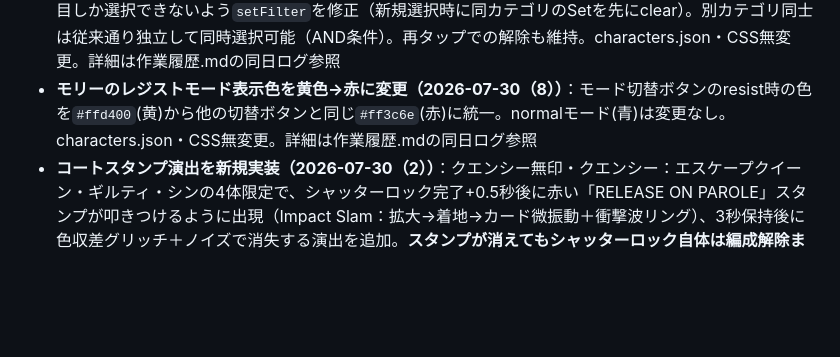
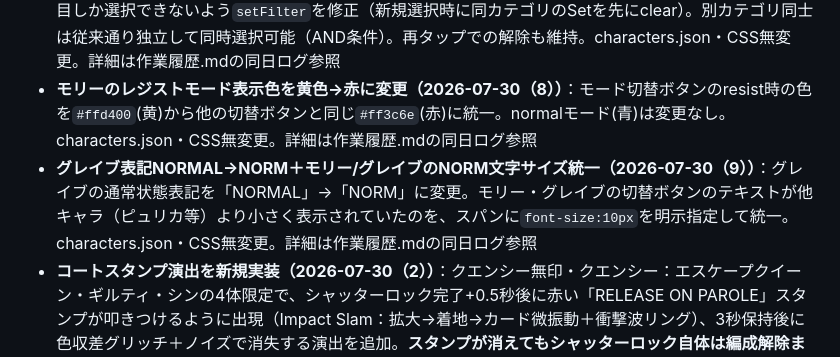
Before and after one commit to naisuneicha0-debug/NIKKE-calculator-tool, a Markdown page: 指示書.md, the part around the change. GitHub-like rendering; blank space fills up the shorter version.

Commit message:
指示書.md: グレイブ表記変更・文字サイズ統一の現状サマリー追記

```diff
--- a/指示書.md
+++ b/指示書.md
@@ -332,6 +332,7 @@ NIKKEのキャラクターのバフ情報を管理・表示するチェッカー
 - **バフカード内訳(本体)をデフォルト閉じ状態に変更（2026-07-30（6））**：編成直後は各キャラのバフカード本体が開いた状態だったのを閉じた状態に変更。`renderBuffCards`のカード生成テンプレートで、`char-card-body`に`display:none`、矢印初期回転を-90deg、CAUTIONありキャラの`char-card-header`に初期`caution-stripes`クラスを付与する3点のみ修正（`toggleCardBody`関数自体は無改修）。名前・バースト透かし数字は常時表示のヘッダー側にあるため2026-07-30（5）の実測バグとは無関係であることを確認済み。characters.json・CSS無変更。詳細は作業履歴.mdの同日ログ参照
 - **ピッカーのフィルターをカテゴリ内単一選択に変更（2026-07-30（7））**：BURST/CLASS/WEAPON/ELEMENT/COMPANY/SQUADの各フィルターカテゴリで、同カテゴリ内は1項目しか選択できないよう`setFilter`を修正（新規選択時に同カテゴリのSetを先にclear）。別カテゴリ同士は従来通り独立して同時選択可能（AND条件）。再タップでの解除も維持。characters.json・CSS無変更。詳細は作業履歴.mdの同日ログ参照
 - **モリーのレジストモード表示色を黄色→赤に変更（2026-07-30（8））**：モード切替ボタンのresist時の色を`#ffd400`(黄)から他の切替ボタンと同じ`#ff3c6e`(赤)に統一。normalモード(青)は変更なし。characters.json・CSS無変更。詳細は作業履歴.mdの同日ログ参照
+- **グレイブ表記NORMAL→NORM＋モリー/グレイブのNORM文字サイズ統一（2026-07-30（9））**：グレイブの通常状態表記を「NORMAL」→「NORM」に変更。モリー・グレイブの切替ボタンのテキストが他キャラ（ピュリカ等）より小さく表示されていたのを、スパンに`font-size:10px`を明示指定して統一。characters.json・CSS無変更。詳細は作業履歴.mdの同日ログ参照
 - **コートスタンプ演出を新規実装（2026-07-30（2））**：クエンシー無印・クエンシー：エスケープクイーン・ギルティ・シンの4体限定で、シャッターロック完了+0.5秒後に赤い「RELEASE ON PAROLE」スタンプが叩きつけるように出現（Impact Slam：拡大→着地→カード微振動＋衝撃波リング）、3秒保持後に色収差グリッチ＋ノイズで消失する演出を追加。**スタンプが消えてもシャッターロック自体は編成解除まで維持**（別レイヤーの一度きりの演出）。サイズはピッカー1行(高さ120px)に収まる最大サイズ「MAX」を採用（実測余白3px）。対象キャラは`COURT_STAMP_CHAR_IDS`配列で管理しハードコード限定。新規関数`scheduleCourtStamp`/`showCourtStamp`/`clearCourtStamp`、ルート変数`--red`を追加。`animateLockPickerItem`（フレッシュロック時のみ）・`animateUnlockPickerItem`（解除時に即打ち切り）にフック。characters.json無変更。詳細は作業履歴.mdの同日ログ参照
 - **シャッターロック演出の状態不整合バグ4件を修正（2026-07-30）**：①`animateLockPickerItem`が既存シャッターDOM再利用時にSLOT番号を更新せず、一度解除して別スロットに入れ直したキャラの番号が古いまま表示される不具合（ゆりまん報告症状）②点滅処理の復帰タイマーが追跡漏れで、フラッシュ中に解除するとインライン`opacity:1`が残りシャッターが開いたカードにテキストが見えたままになる不具合（通常操作でも高頻度に発生）③解除アニメ（480ms）の途中で再ロックすると未完了の解除タイマーが`sortie-locked`を剥がし「編成中なのにシャッターが開いたまま」で固まる不具合④RECALLボタン連打でラベルが「OK」のまま固着＋編成解除の二重実行。加えて監査中に⑤ロック確定rAF待ち（約32ms）中に解除されると「未編成なのにロック表示」になる逆向きの不整合も発見・修正。新規関数`cancelSortieUnlock`・定数`SORTIE_FLICKER_SELECTORS`を追加。**不変条件ベースの自動監査スイート（シナリオ14件＋6シード×120手のファズ＋実クリックE2E7件）を整備し、修正前コードで7件検出・修正後は全PASSとなることを確認**。characters.json・CSSは無変更。詳細は作業履歴.mdの同日ログ参照
 - **ピッカー重複選択防止機能を新規実装（2026-07-29（6））**：編成済みのニケはピッカー上でシャッターロック演出（A-3案：ブラストドア＋スキャンライン＋コーナーブラケット、テキストはL-2案＝名前上部・SORTIE表記下部）がかかり選択不可に。解除演出はU-6案（テキスト消滅→L字ブラケットがフラッシュしながら消滅→シャッター開放の3段階）。左下ブラケット横にRECALLボタン（タップでOK点滅→編成解除）も新設。ロック中の名前/SORTIE表記はJSタイマーによる独立ランダム点滅（J-3案）。実装過程で3件のバグ（同一スロット配置時の除外条件誤り／DOM再生成によるアニメ不発火／上書き配置時の旧キャラロック未解除）とパフォーマンス課題2件（シャッターDOM要素の遅延生成化／ロック中CRT演出の停止）を修正。詳細は作業履歴.mdの同日ログ参照
```
